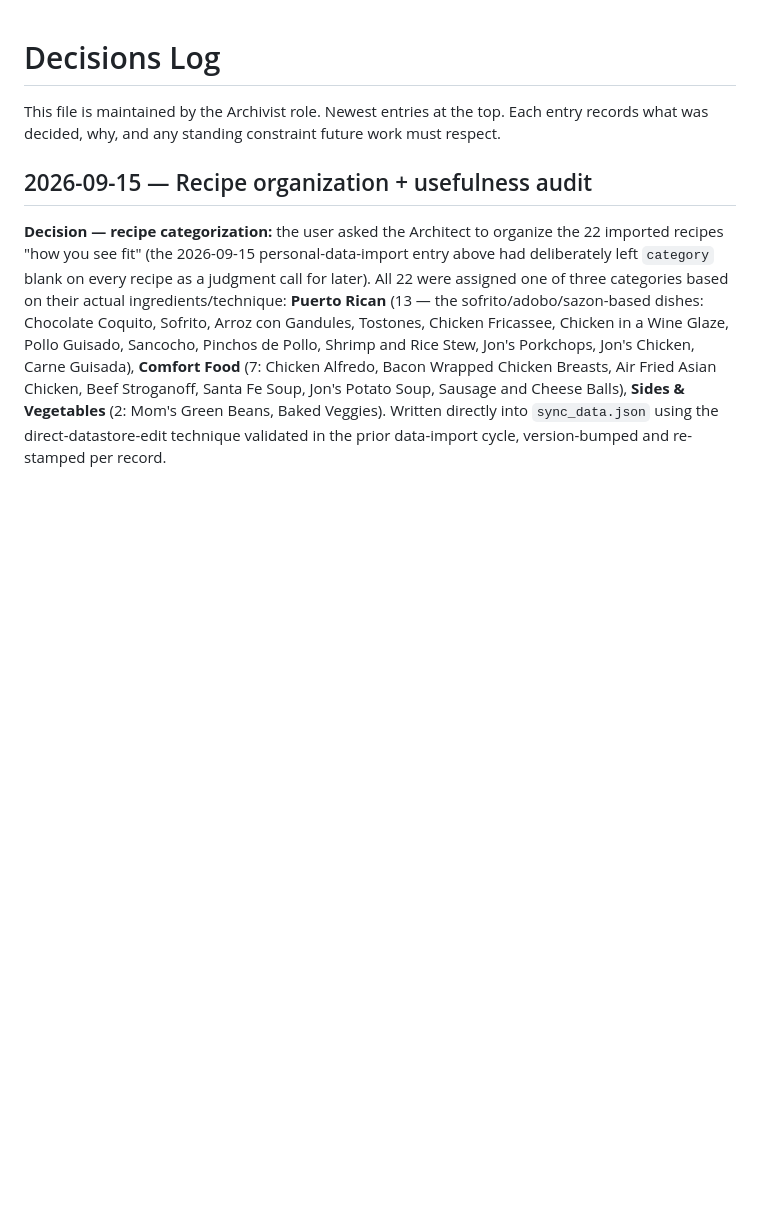
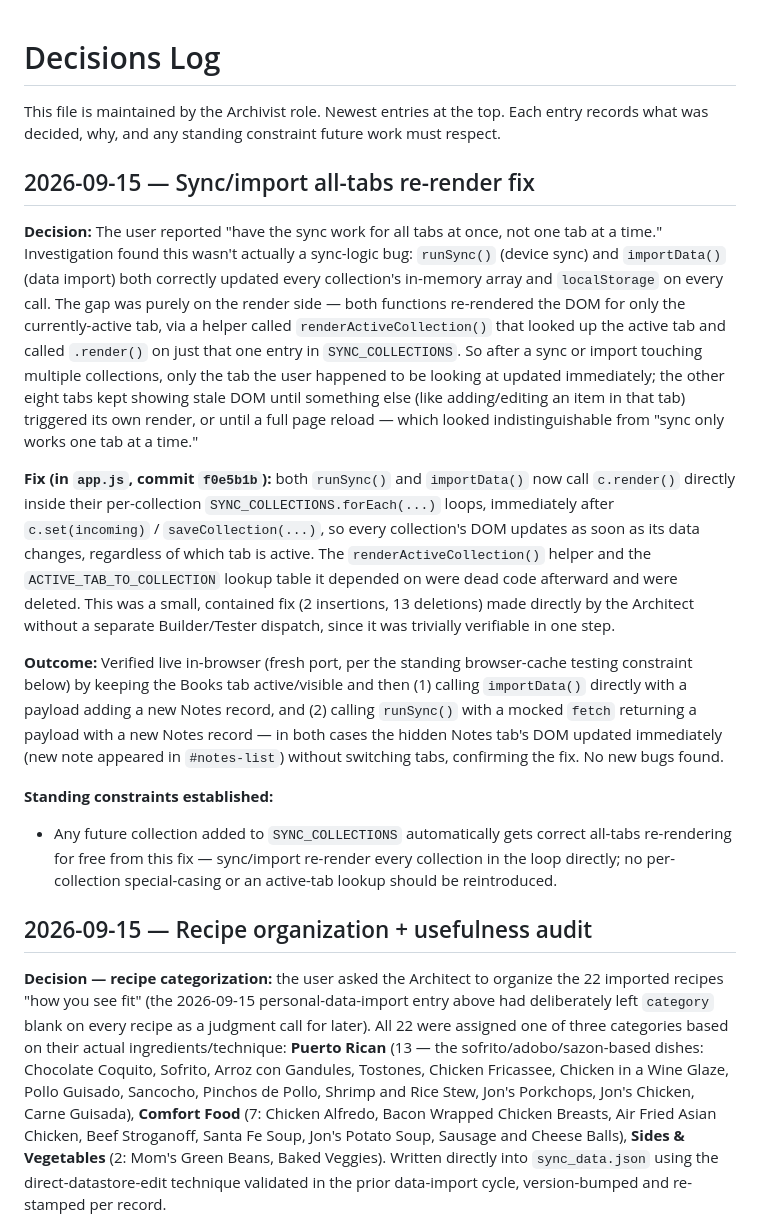
Before and after one commit to MichelleFeliciano/second-memory, a Markdown page: DECISIONS.md, the part around the change. Drawn GitHub-style; blank space fills up the shorter version.

Commit message:
Log sync/import all-tabs re-render fix in DECISIONS.md
Co-Authored-By: Claude Sonnet 5 <noreply@anthropic.com>

```diff
--- a/DECISIONS.md
+++ b/DECISIONS.md
@@ -2,6 +2,42 @@
 
 This file is maintained by the Archivist role. Newest entries at the top. Each entry
 records what was decided, why, and any standing constraint future work must respect.
+
+## 2026-09-15 — Sync/import all-tabs re-render fix
+
+**Decision:** The user reported "have the sync work for all tabs at once, not one tab at
+a time." Investigation found this wasn't actually a sync-logic bug: `runSync()` (device
+sync) and `importData()` (data import) both correctly updated every collection's
+in-memory array and `localStorage` on every call. The gap was purely on the render side —
+both functions re-rendered the DOM for only the currently-active tab, via a helper called
+`renderActiveCollection()` that looked up the active tab and called `.render()` on just
+that one entry in `SYNC_COLLECTIONS`. So after a sync or import touching multiple
+collections, only the tab the user happened to be looking at updated immediately; the
+other eight tabs kept showing stale DOM until something else (like adding/editing an item
+in that tab) triggered its own render, or until a full page reload — which looked
+indistinguishable from "sync only works one tab at a time."
+
+**Fix (in `app.js`, commit `f0e5b1b`):** both `runSync()` and `importData()` now call
+`c.render()` directly inside their per-collection `SYNC_COLLECTIONS.forEach(...)` loops,
+immediately after `c.set(incoming)` / `saveCollection(...)`, so every collection's DOM
+updates as soon as its data changes, regardless of which tab is active. The
+`renderActiveCollection()` helper and the `ACTIVE_TAB_TO_COLLECTION` lookup table it
+depended on were dead code afterward and were deleted. This was a small, contained fix (2
+insertions, 13 deletions) made directly by the Architect without a separate
+Builder/Tester dispatch, since it was trivially verifiable in one step.
+
+**Outcome:** Verified live in-browser (fresh port, per the standing browser-cache
+testing constraint below) by keeping the Books tab active/visible and then (1) calling
+`importData()` directly with a payload adding a new Notes record, and (2) calling
+`runSync()` with a mocked `fetch` returning a payload with a new Notes record — in both
+cases the hidden Notes tab's DOM updated immediately (new note appeared in `#notes-list`)
+without switching tabs, confirming the fix. No new bugs found.
+
+**Standing constraints established:**
+- Any future collection added to `SYNC_COLLECTIONS` automatically gets correct
+  all-tabs re-rendering for free from this fix — sync/import re-render every collection
+  in the loop directly; no per-collection special-casing or an active-tab lookup should
+  be reintroduced.
 
 ## 2026-09-15 — Recipe organization + usefulness audit
 
```
